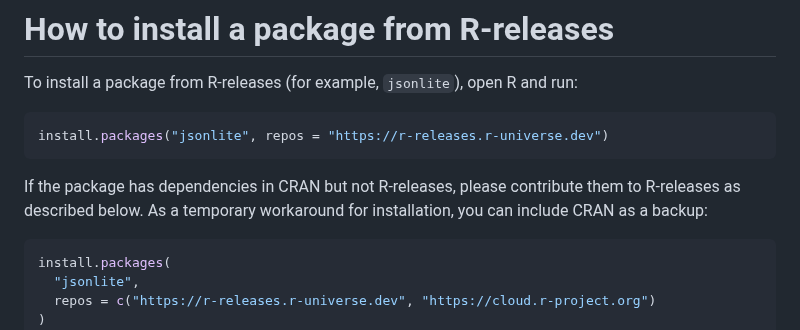
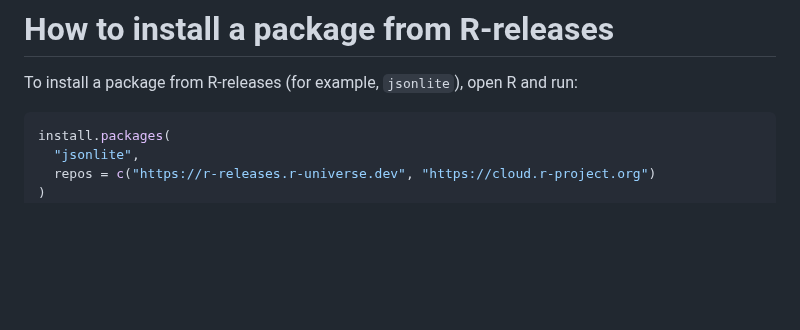
Before and after one commit to r-multiverse/help, a Markdown page: README.md, the part around one of its changes. GitHub-like rendering; blank space fills up the shorter version.

````diff
--- a/README.md
+++ b/README.md
@@ -22,12 +22,6 @@ R-releases aims to facilitate production as well. In addition to its encapsulate
 To install a package from R-releases (for example, `jsonlite`), open R and run:
 
 ```r
-install.packages("jsonlite", repos = "https://r-releases.r-universe.dev")
-```
-
-If the package has dependencies in CRAN but not R-releases, please contribute them to R-releases as described below. As a temporary workaround for installation, you can include CRAN as a backup:
-
-```r
 install.packages(
   "jsonlite",
   repos = c("https://r-releases.r-universe.dev", "https://cloud.r-project.org")
````
Also changed, not shown: other parts of README.md (+1 -1 lines).
